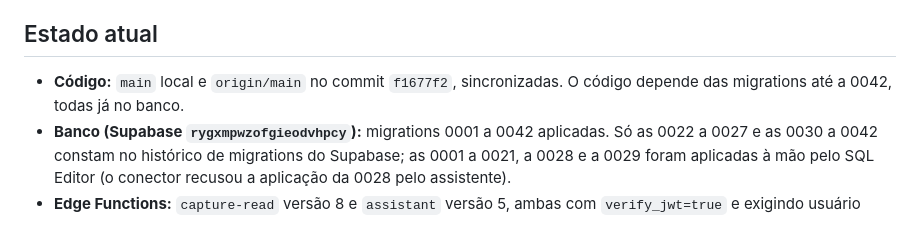
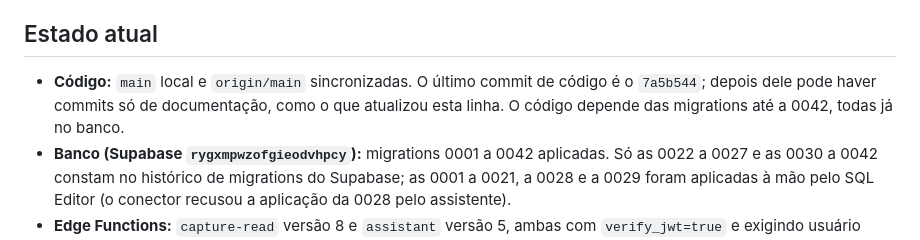
Before and after one commit to kelcalegari/OmniLar, a Markdown page: Documentacao/pendencias_proxima_sessao.md, the part around the change. GitHub-like rendering.

Commit message:
docs: point the handoff to the last code commit
Co-Authored-By: Claude Opus 5.5 <noreply@anthropic.com>

```diff
--- a/Documentacao/pendencias_proxima_sessao.md
+++ b/Documentacao/pendencias_proxima_sessao.md
@@ -4,7 +4,7 @@ Atualizado em 13/10/2026. Este arquivo resume onde o trabalho parou, o que falta
 
 ## Estado atual
 
-- **Código:** `main` local e `origin/main` no commit `f1677f2`, sincronizadas. O código depende das migrations até a 0042, todas já no banco.
+- **Código:** `main` local e `origin/main` sincronizadas. O último commit de código é o `7a5b544`; depois dele pode haver commits só de documentação, como o que atualizou esta linha. O código depende das migrations até a 0042, todas já no banco.
 - **Banco (Supabase `rygxmpwzofgieodvhpcy`):** migrations 0001 a 0042 aplicadas. Só as 0022 a 0027 e as 0030 a 0042 constam no histórico de migrations do Supabase; as 0001 a 0021, a 0028 e a 0029 foram aplicadas à mão pelo SQL Editor (o conector recusou a aplicação da 0028 pelo assistente).
 - **Edge Functions:** `capture-read` versão 8 e `assistant` versão 5, ambas com `verify_jwt=true` e exigindo usuário logado que more na casa.
 - **Qualidade:** `flutter analyze` com 0 erros (4 warnings antigos) e 321 testes passando (conferido em 13/10/2026). Os testes rodam só contra os datasources mock.
```
